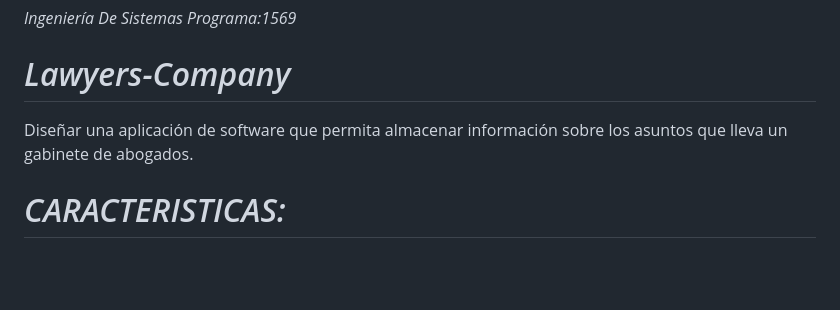
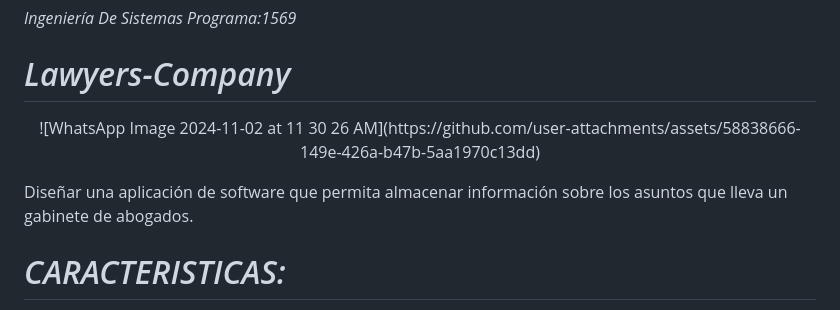
Before and after one commit to DG20C4/Lawyers-Company, a Markdown page: README.md, the part around the change. Rendered like a GitHub page; blank space fills up the shorter version.

```diff
--- a/README.md
+++ b/README.md
@@ -4,9 +4,11 @@
 
 # *Lawyers-Company*
 <p align="center">
+    ![WhatsApp Image 2024-11-02 at 11 30 26 AM](https://github.com/user-attachments/assets/58838666-149e-426a-b47b-5aa1970c13dd)
 <p/>
+Diseñar una aplicación de software que permita almacenar información sobre los asuntos que lleva un gabinete de abogados.
 
-Diseñar una aplicación de software que permita almacenar información sobre los asuntos que lleva un gabinete de abogados.
+
 
 # *CARACTERISTICAS:*
 Genere un informe que describa una solución aplicando las siguientes características:
```
